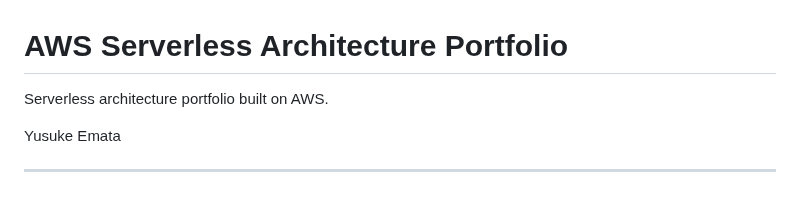
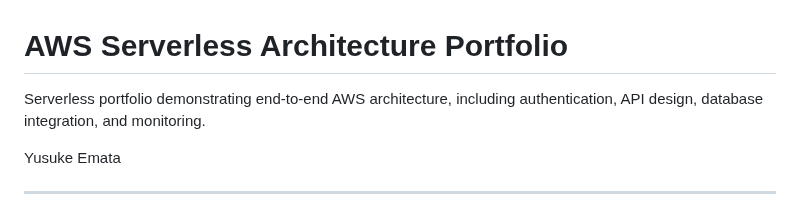
Before and after one commit to yusukeemata/cloud-portfolio, a Markdown page: README.md, the part around the change. Rendered like a GitHub page.

```diff
--- a/README.md
+++ b/README.md
@@ -1,6 +1,6 @@
 # AWS Serverless Architecture Portfolio
 
-Serverless architecture portfolio built on AWS.
+Serverless portfolio demonstrating end-to-end AWS architecture, including authentication, API design, database integration, and monitoring.
 
 Yusuke Emata
 
```
